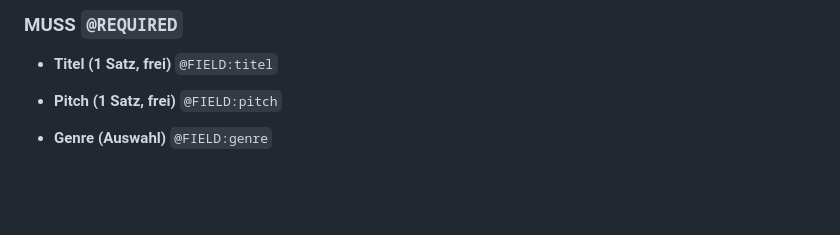
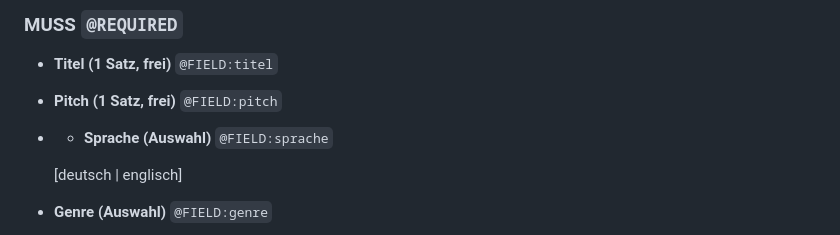
Before and after one commit to ashigura/story-engine, a Markdown page: Story_Design_Manual.md, the part around the change. Drawn GitHub-style; blank space fills up the shorter version.

Commit message:
Add language selection to MUSS section

```diff
--- a/Story_Design_Manual.md
+++ b/Story_Design_Manual.md
@@ -60,6 +60,9 @@ Es ist KI-modellunabhängig und wird als lebendes Dokument gepflegt.
 ### **MUSS** `@REQUIRED`
 - **Titel (1 Satz, frei)**  `@FIELD:titel`
 - **Pitch (1 Satz, frei)** `@FIELD:pitch`
+- - **Sprache (Auswahl)**  `@FIELD:sprache`
+
+  [deutsch | englisch]
 
 - **Genre (Auswahl)**  `@FIELD:genre`
 
```
